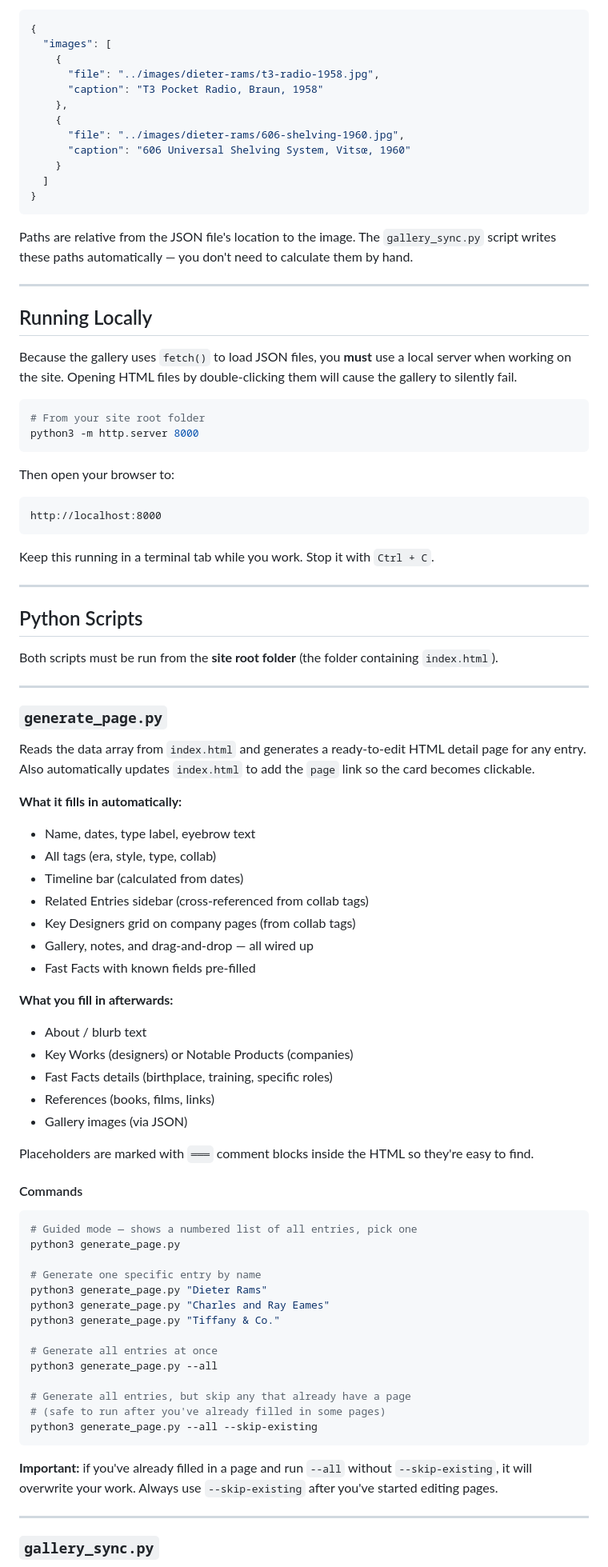
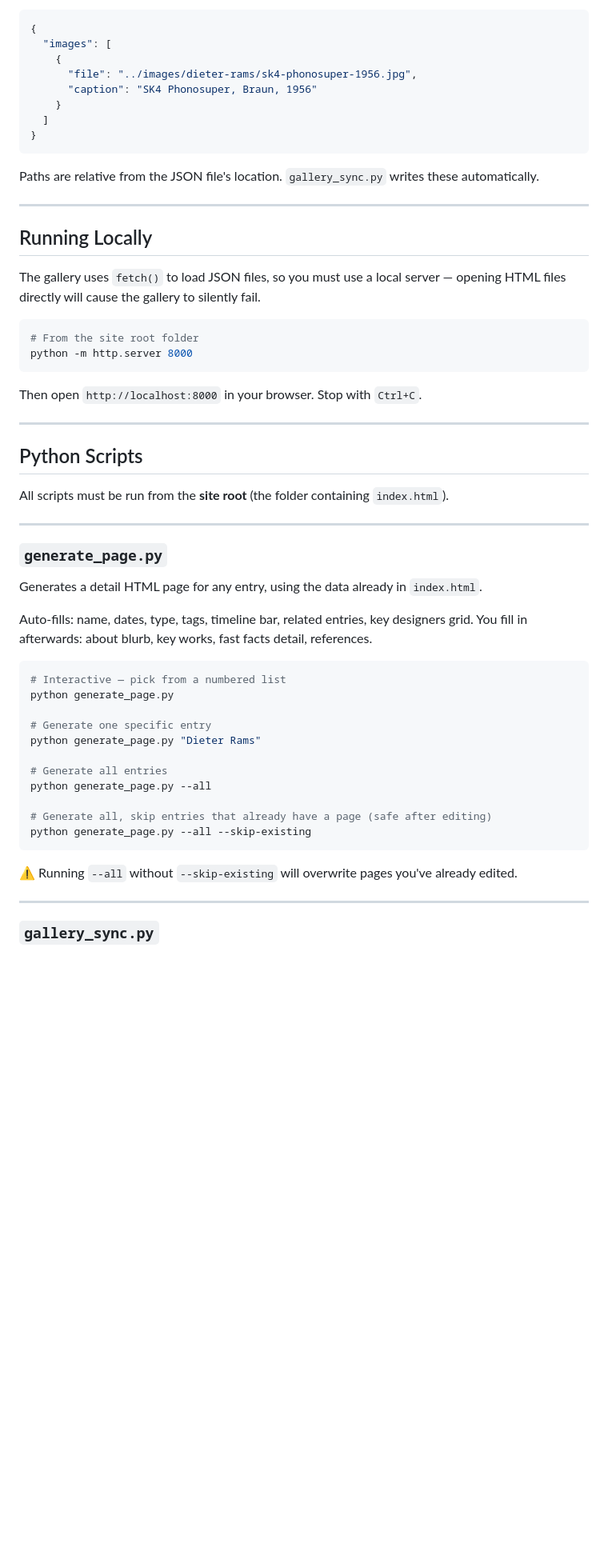
Before and after one commit to AyazSJ/id-culture, a Markdown page: README.md, the part around one of its changes. Shown at 80% size. Drawn GitHub-style; blank space fills up the shorter version.

````diff
--- a/README.md
+++ b/README.md
@@ -68,88 +63,57 @@ A simple list of image file paths and captions. The detail page reads this on lo
 {
   "images": [
     {
-      "file": "../images/dieter-rams/t3-radio-1958.jpg",
-      "caption": "T3 Pocket Radio, Braun, 1958"
-    },
-    {
-      "file": "../images/dieter-rams/606-shelving-1960.jpg",
-      "caption": "606 Universal Shelving System, Vitsœ, 1960"
+      "file": "../images/dieter-rams/sk4-phonosuper-1956.jpg",
+      "caption": "SK4 Phonosuper, Braun, 1956"
     }
   ]
 }
 ```
 
-Paths are relative from the JSON file's location to the image. The `gallery_sync.py` script writes these paths automatically — you don't need to calculate them by hand.
+Paths are relative from the JSON file's location. `gallery_sync.py` writes these automatically.
 
 ---
 
 ## Running Locally
 
-Because the gallery uses `fetch()` to load JSON files, you **must** use a local server when working on the site. Opening HTML files by double-clicking them will cause the gallery to silently fail.
+The gallery uses `fetch()` to load JSON files, so you must use a local server — opening HTML files directly will cause the gallery to silently fail.
 
 ```bash
-# From your site root folder
-python3 -m http.server 8000
+# From the site root folder
+python -m http.server 8000
 ```
 
-Then open your browser to:
-
-```
-http://localhost:8000
-```
-
-Keep this running in a terminal tab while you work. Stop it with `Ctrl + C`.
+Then open `http://localhost:8000` in your browser. Stop with `Ctrl+C`.
 
 ---
 
 ## Python Scripts
 
-Both scripts must be run from the **site root folder** (the folder containing `index.html`).
+All scripts must be run from the **site root** (the folder containing `index.html`).
 
 ---
 
 ### `generate_page.py`
+Generates a detail HTML page for any entry, using the data already in `index.html`.
 
-Reads the data array from `index.html` and generates a ready-to-edit HTML detail page for any entry. Also automatically updates `index.html` to add the `page` link so the card becomes clickable.
-
-**What it fills in automatically:**
-- Name, dates, type label, eyebrow text
-- All tags (era, style, type, collab)
-- Timeline bar (calculated from dates)
-- Related Entries sidebar (cross-referenced from collab tags)
-- Key Designers grid on company pages (from collab tags)
-- Gallery, notes, and drag-and-drop — all wired up
-- Fast Facts with known fields pre-filled
-
-**What you fill in afterwards:**
-- About / blurb text
-- Key Works (designers) or Notable Products (companies)
-- Fast Facts details (birthplace, training, specific roles)
-- References (books, films, links)
-- Gallery images (via JSON)
-
-Placeholders are marked with `═══` comment blocks inside the HTML so they're easy to find.
-
-#### Commands
+Auto-fills: name, dates, type, tags, timeline bar, related entries, key designers grid.
+You fill in afterwards: about blurb, key works, fast facts detail, references.
 
 ```bash
-# Guided mode — shows a numbered list of all entries, pick one
-python3 generate_page.py
+# Interactive — pick from a numbered list
+python generate_page.py
 
-# Generate one specific entry by name
-python3 generate_page.py "Dieter Rams"
-python3 generate_page.py "Charles and Ray Eames"
-python3 generate_page.py "Tiffany & Co."
+# Generate one specific entry
+python generate_page.py "Dieter Rams"
 
-# Generate all entries at once
-python3 generate_page.py --all
+# Generate all entries
+python generate_page.py --all
 
-# Generate all entries, but skip any that already have a page
-# (safe to run after you've already filled in some pages)
-python3 generate_page.py --all --skip-existing
+# Generate all, skip entries that already have a page (safe after editing)
+python generate_page.py --all --skip-existing
 ```
 
-**Important:** if you've already filled in a page and run `--all` without `--skip-existing`, it will overwrite your work. Always use `--skip-existing` after you've started editing pages.
+⚠️ Running `--all` without `--skip-existing` will overwrite pages you've already edited.
 
 ---
 
````
Also changed, not shown: other parts of README.md (+142 -159 lines).
